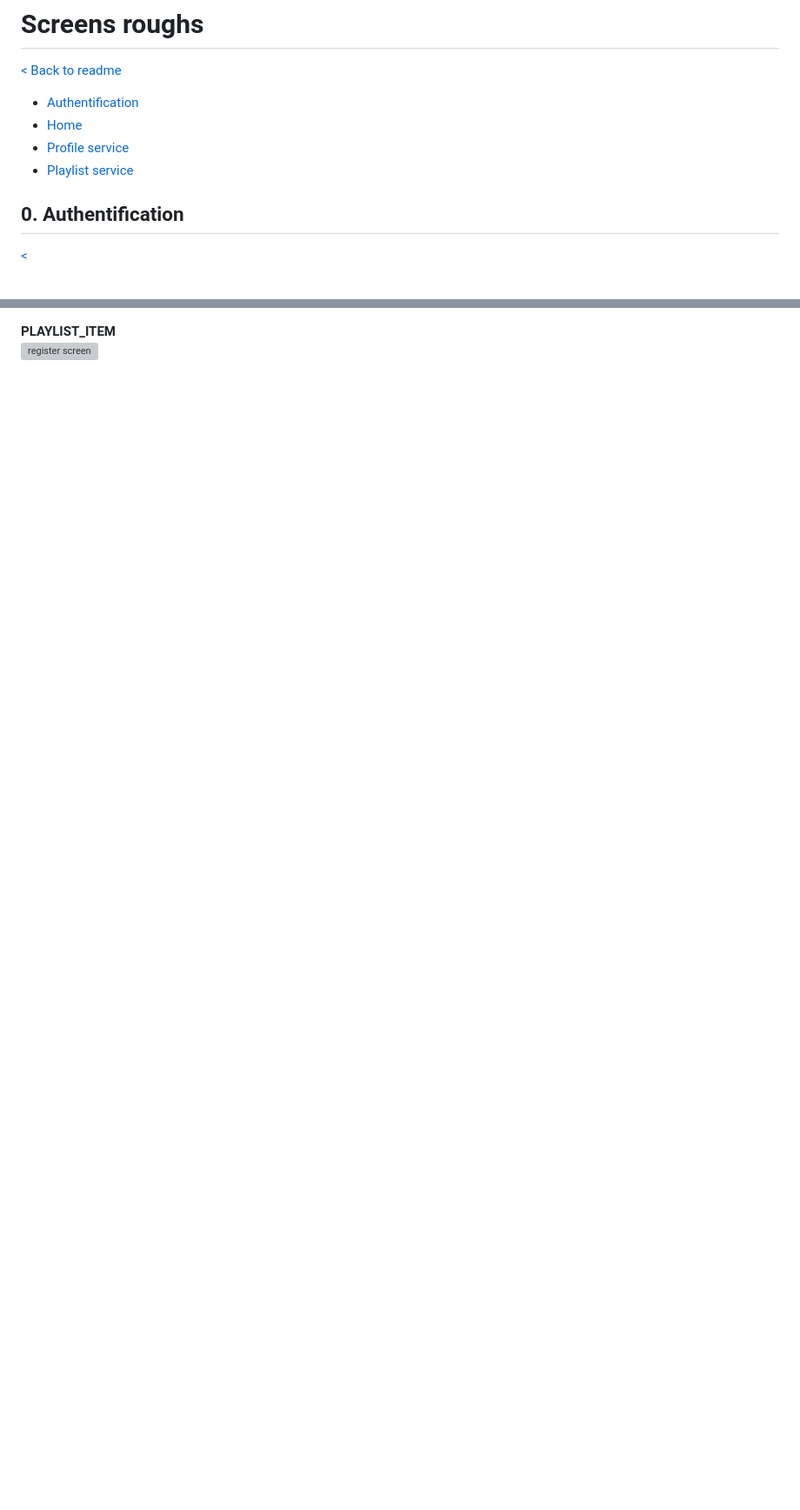
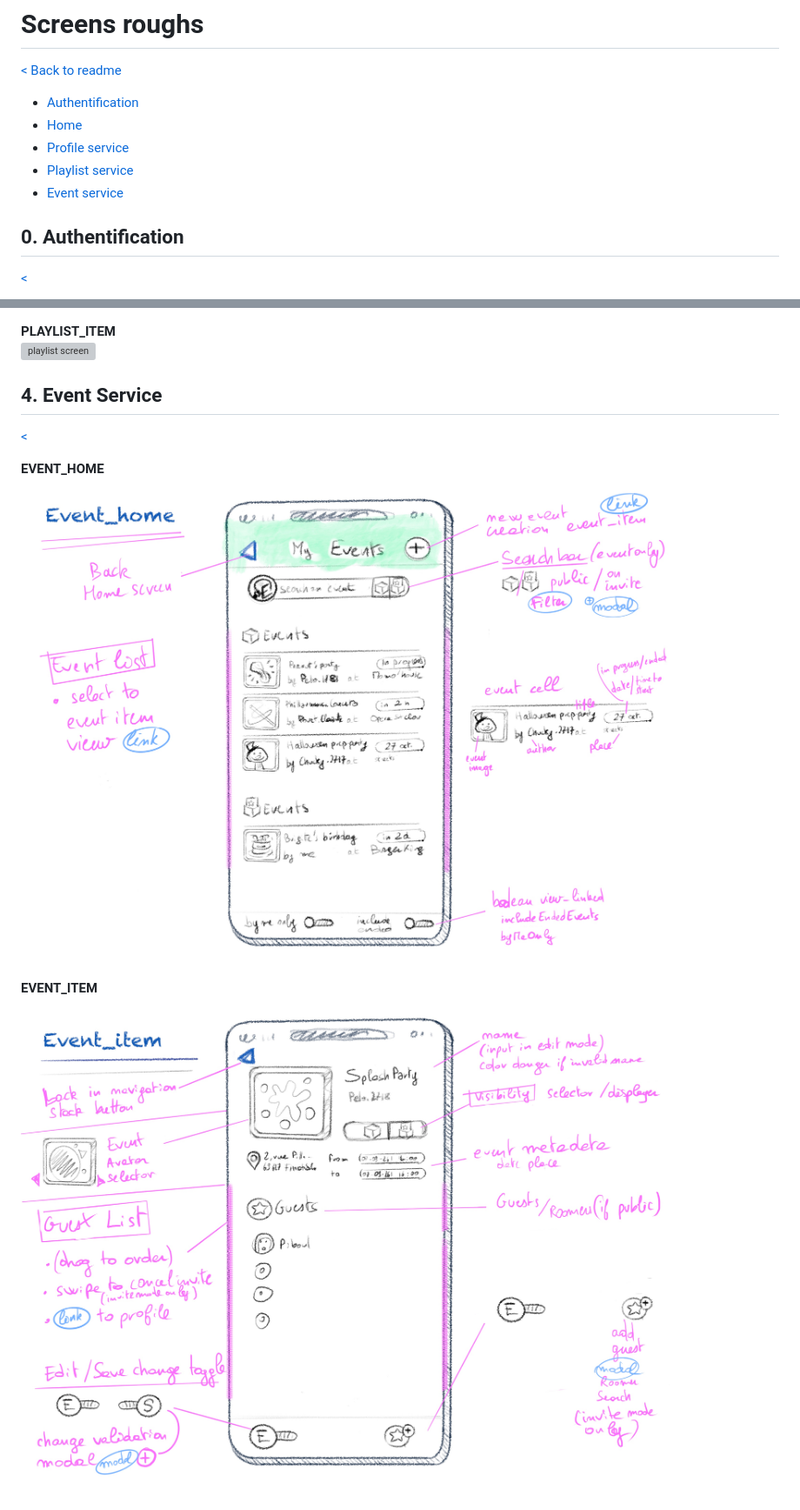
Before and after one commit to maujogue/music-room, a Markdown page: project_documentation/app_screens_roughs.md, 2 parts joined by grey strips. Shown: that part at 87% size. Drawn GitHub-style; pictures changed too: project_documentation/img/event_home.jpg (added), project_documentation/img/event_item.jpg (added); blank space fills up the shorter version; grey boxes are pictures that could not be loaded.

Commit message:
[DESIGN] Event_home & Event_item screen roughs

```diff
--- a/project_documentation/app_screens_roughs.md
+++ b/project_documentation/app_screens_roughs.md
@@ -6,6 +6,7 @@
 - [Home](#1-home-screen)
 - [Profile service](#2-profile-screens)
 - [Playlist service](#3-playlist-service)
+- [Event service](#4-event-service)
 
 ## 0. Authentification
 
@@ -49,3 +50,14 @@
 
 **PLAYLIST_ITEM**
-![register screen](./img/playlist_item.jpg)
+![playlist screen](./img/playlist_item.jpg)
+
+
+## 4. Event Service
+
+[<](#screens-roughs)
+
+**EVENT_HOME**
+![event home screen](./img/event_home.jpg)
+
+**EVENT_ITEM**
+![event item screen](./img/event_item.jpg)
```
Also changed, not shown: other parts of project_documentation/app_screens_roughs.md (+1 -1 lines).
